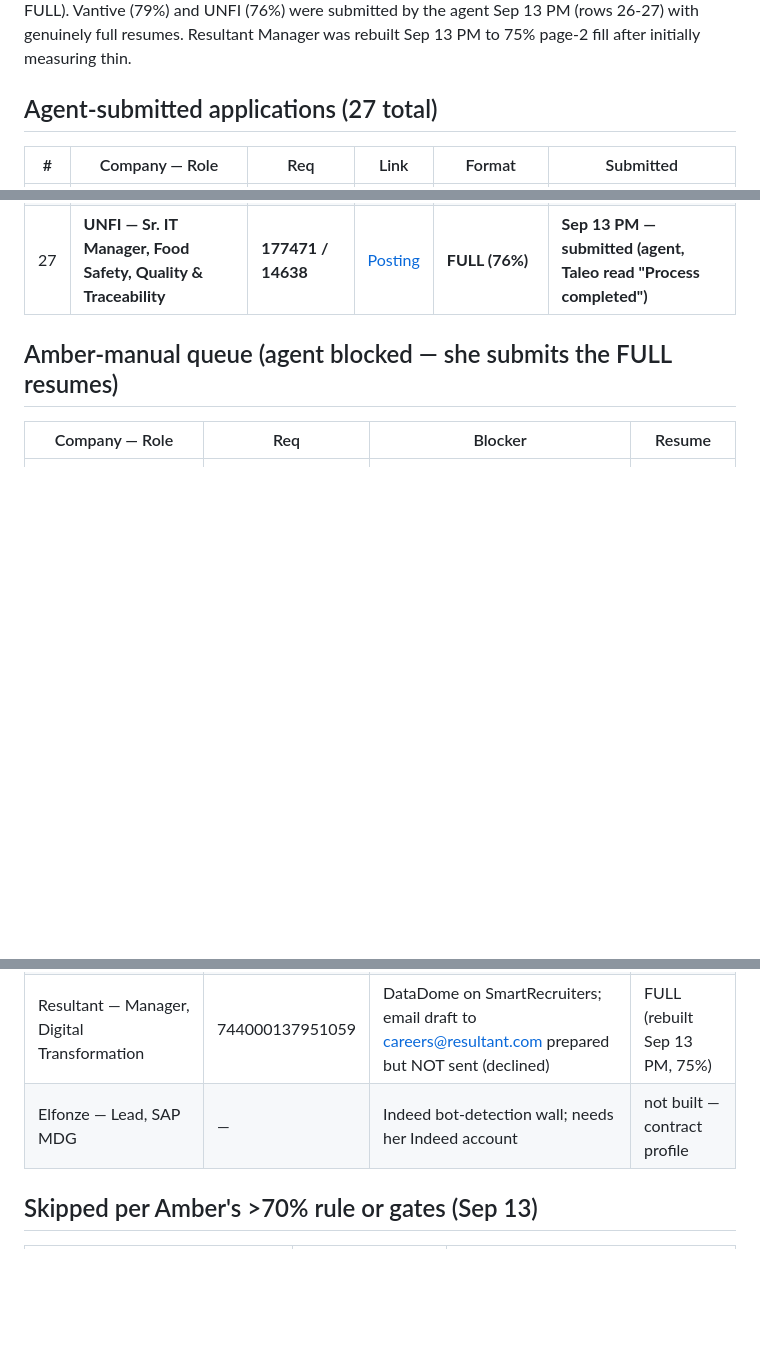
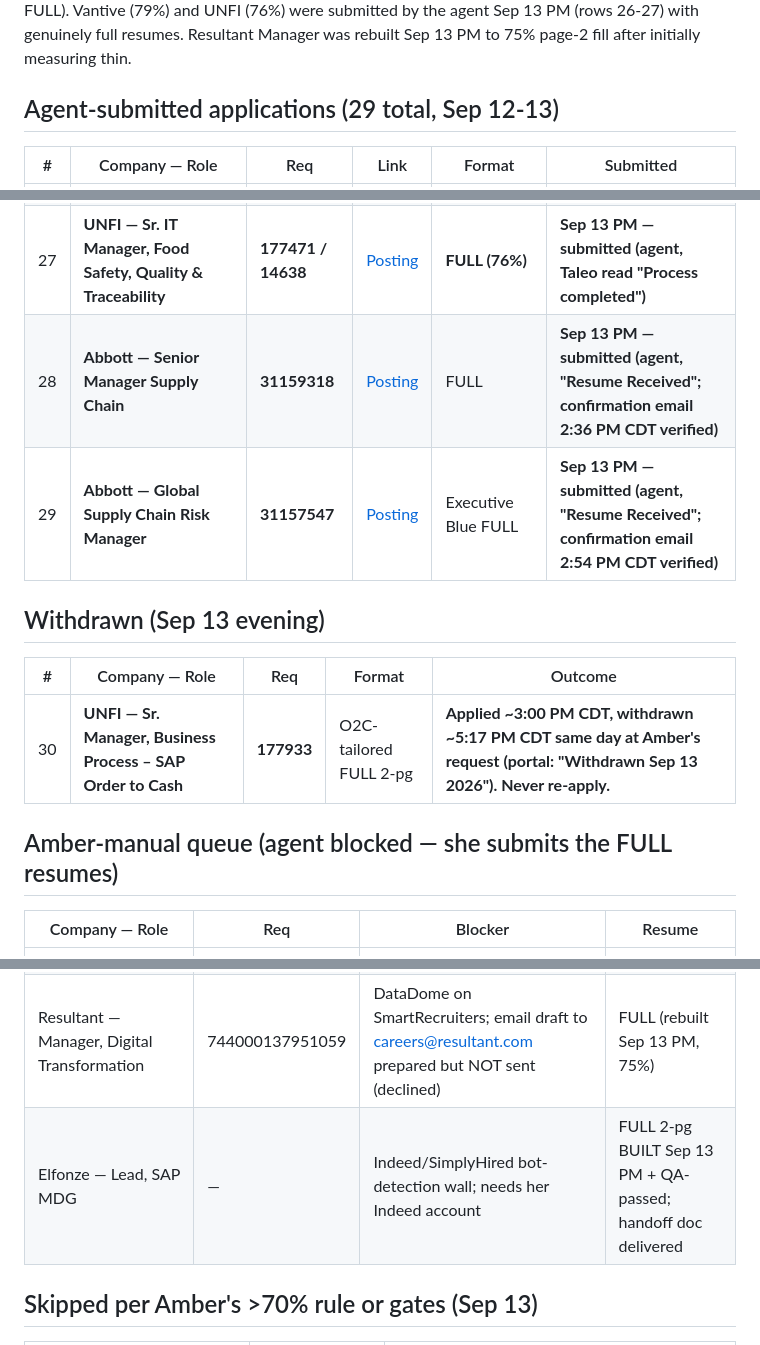
Before and after one commit to EmmaWoods36/AmberJacksonCareerSearch2026, a Markdown page: application_audit_sep13.md, 3 parts joined by grey strips. Drawn GitHub-style; blank space fills up the shorter version.

```diff
--- a/application_audit_sep13.md
+++ b/application_audit_sep13.md
@@ -2,7 +2,7 @@
 
 **Resume format audit (honest, measured by pixel analysis Sep 13 PM):** Every application used a 2-page resume. **FULL** = page-2 content ends 75%+ down. **THIN** = page 2 less than ~55% filled. The Sep 12 agent batch is THIN (Crystal Clean 34%, Ulta 36%, Molex 55%, and similar). The Sep 13 morning batch was built AFTER Amber's "2 full pages" order and measures FULL or borderline: Komatsu 88%, Mercury 88%, dv01 87%, Experis 74%, Bel 73%, Blue Star Analyst 73%. The Sep 13 afternoon builds measure: Progress Rail 77%, Novartis Dir 75%, Novartis AD 76%, Blue Star Lead 78% (rebuilt to FULL). Vantive (79%) and UNFI (76%) were submitted by the agent Sep 13 PM (rows 26-27) with genuinely full resumes. Resultant Manager was rebuilt Sep 13 PM to 75% page-2 fill after initially measuring thin.
 
-## Agent-submitted applications (27 total)
+## Agent-submitted applications (29 total, Sep 12-13)
 
 | # | Company — Role | Req | Link | Format | Submitted |
 |---|---|---|---|---|---|
@@ -33,6 +33,13 @@
 | 25 | **Novartis — AD, Tech/Ops Data Partnerships** | **REQ-10086353** | [Posting](https://novartis.wd3.myworkdayjobs.com/en-US/Novartis_Careers/job/Remote-Position-USA/AD--Tech-Ops-Data-Partnerships_REQ-10086353-2) | **FULL — 78% (yellow)** | **Sep 13 PM — submitted (agent, portal confirmed)** |
 | 26 | **Vantive — Associate Director, Supply Chain Development** | **JR-195434** | [Posting](https://vantive.wd1.myworkdayjobs.com/en-US/VantiveCareers) | **FULL (79%)** | **Sep 13 PM — submitted (agent, Workday read "Application Submitted"; Candidate Home "In Progress")** |
 | 27 | **UNFI — Sr. IT Manager, Food Safety, Quality & Traceability** | **177471 / 14638** | [Posting](https://jobs.unfi.com/job/14638/sr-it-manager-food-safety-quality-and-traceability-it-us-ri-providence/) | **FULL (76%)** | **Sep 13 PM — submitted (agent, Taleo read "Process completed")** |
+| 28 | **Abbott — Senior Manager Supply Chain** | **31159318** | [Posting](https://abbott.wd5.myworkdayjobs.com/en-US/abbottcareers2/job/United-States---Illinois---Abbott-Park/Senior-Manager-Supply-Chain_31159318) | FULL | **Sep 13 PM — submitted (agent, "Resume Received"; confirmation email 2:36 PM CDT verified)** |
+| 29 | **Abbott — Global Supply Chain Risk Manager** | **31157547** | [Posting](https://abbott.wd5.myworkdayjobs.com/en-US/abbottcareers2/job/Global-Supply-Chain-Risk-Manager_31157547) | Executive Blue FULL | **Sep 13 PM — submitted (agent, "Resume Received"; confirmation email 2:54 PM CDT verified)** |
+
+## Withdrawn (Sep 13 evening)
+| # | Company — Role | Req | Format | Outcome |
+|---|---|---|---|---|
+| 30 | **UNFI — Sr. Manager, Business Process – SAP Order to Cash** | **177933** | O2C-tailored FULL 2-pg | **Applied ~3:00 PM CDT, withdrawn ~5:17 PM CDT same day at Amber's request (portal: "Withdrawn Sep 13 2026"). Never re-apply.** |
 
 ## Amber-manual queue (agent blocked — she submits the FULL resumes)
 
@@ -41,7 +48,7 @@
 | Intrado — Director, Enterprise Data Management | 4628 | hCaptcha on iCIMS; email draft to HR@Intrado.com prepared but NOT sent (Amber declined batch, Sep 13) | FULL |
 | Central Business Solutions — Master Data Specialist, SAP MDG/S4 | 16854349 | hCaptcha on CATS; email draft to recruiter prepared but NOT sent (declined) | FULL |
 | Resultant — Manager, Digital Transformation | 744000137951059 | DataDome on SmartRecruiters; email draft to careers@resultant.com prepared but NOT sent (declined) | FULL (rebuilt Sep 13 PM, 75%) |
-| Elfonze — Lead, SAP MDG | — | Indeed bot-detection wall; needs her Indeed account | not built — contract profile |
+| Elfonze — Lead, SAP MDG | — | Indeed/SimplyHired bot-detection wall; needs her Indeed account | FULL 2-pg BUILT Sep 13 PM + QA-passed; handoff doc delivered |
 
 ## Skipped per Amber's >70% rule or gates (Sep 13)
 
```
Also changed, not shown: other parts of application_audit_sep13.md (+1 -5 lines), Applications_Report_Sep_12-13_2026.md (added, +65 -0 lines), application_log.md (+13 -5 lines).
